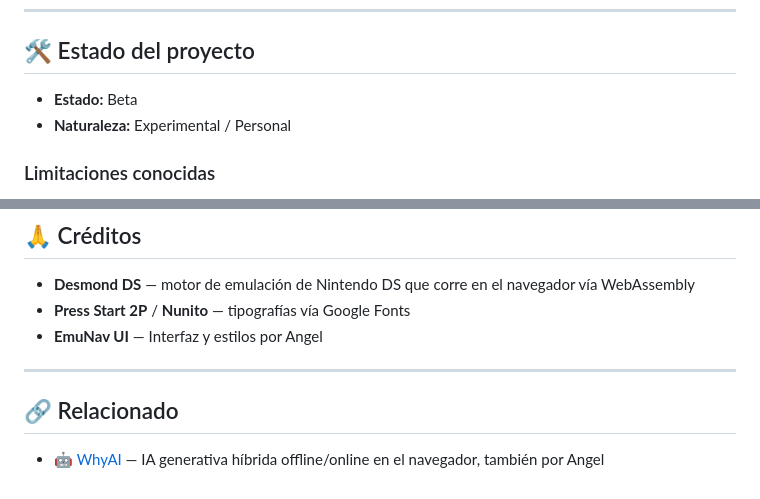
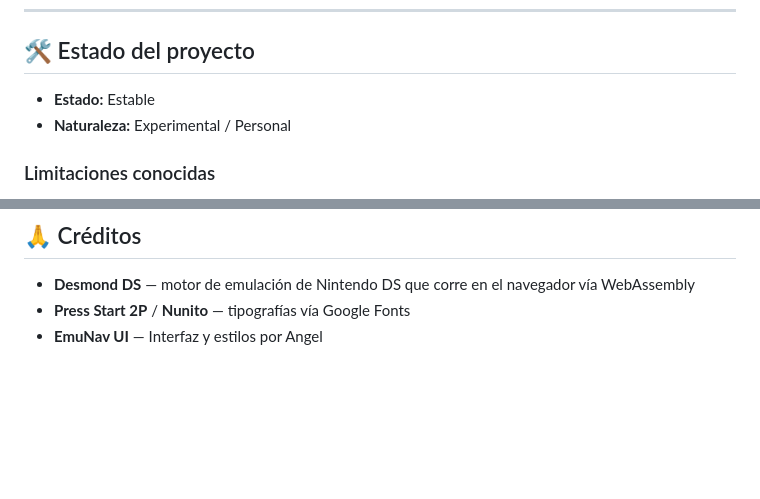
Before and after one commit to AngelDev2343/EmuNAV, a Markdown page: README.md, 2 parts joined by grey strips. Rendered like a GitHub page; blank space fills up the shorter version.

```diff
--- a/README.md
+++ b/README.md
@@ -95,7 +95,7 @@ EmuNav/
 
 ## 🛠️ Estado del proyecto
 
-- **Estado:** Beta
+- **Estado:** Estable
 - **Naturaleza:** Experimental / Personal
 
 ### Limitaciones conocidas
@@ -111,9 +111,3 @@ EmuNav/
 - **Desmond DS** — motor de emulación de Nintendo DS que corre en el navegador vía WebAssembly
 - **Press Start 2P** / **Nunito** — tipografías vía Google Fonts
 - **EmuNav UI** — Interfaz y estilos por Angel
-
----
-
-## 🔗 Relacionado
-
-- 🤖 [WhyAI](https://github.com/AngelSPerez/ia-offline) — IA generativa híbrida offline/online en el navegador, también por Angel
```
